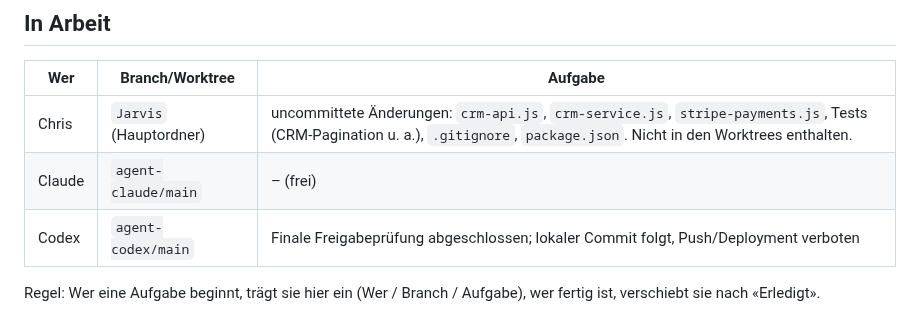
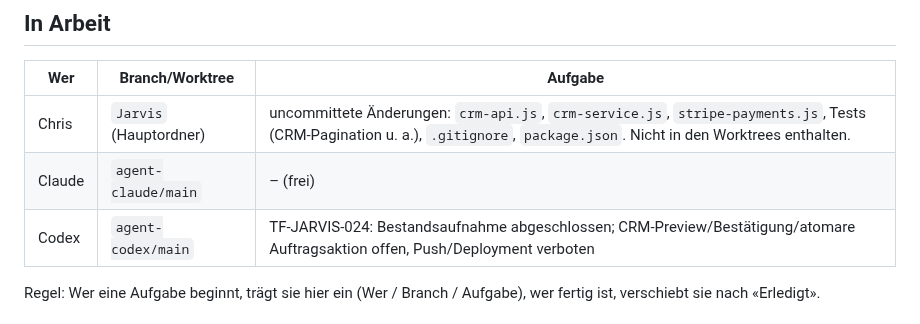
Before and after one commit to ChrisTheKey/Jarvis, a Markdown page: docs/STATUS.md, the part around the change. GitHub-like rendering.

Commit message:
docs: Jarvis Verkaufsablauf Bestandsaufnahme

```diff
--- a/docs/STATUS.md
+++ b/docs/STATUS.md
@@ -22,7 +22,7 @@ Zuletzt aktualisiert: 2026-10-25 (finale Freigabeprüfung abgeschlossen, Push/De
 |---|---|---|
 | Chris | `Jarvis` (Hauptordner) | uncommittete Änderungen: `crm-api.js`, `crm-service.js`, `stripe-payments.js`, Tests (CRM-Pagination u. a.), `.gitignore`, `package.json`. Nicht in den Worktrees enthalten. |
 | Claude | `agent-claude/main` | – (frei) |
-| Codex | `agent-codex/main` | Finale Freigabeprüfung abgeschlossen; lokaler Commit folgt, Push/Deployment verboten |
+| Codex | `agent-codex/main` | TF-JARVIS-024: Bestandsaufnahme abgeschlossen; CRM-Preview/Bestätigung/atomare Auftragsaktion offen, Push/Deployment verboten |
 
 Regel: Wer eine Aufgabe beginnt, trägt sie hier ein (Wer / Branch / Aufgabe), wer fertig ist, verschiebt sie nach «Erledigt».
 
```
Also changed, not shown: reports/TF-JARVIS-024/PHASE1_BESTANDSAUFNAHME.md (added, +52 -0 lines).
